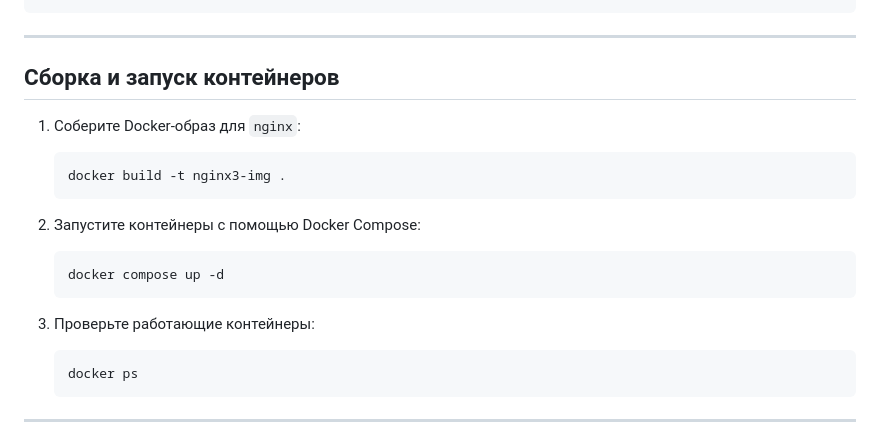
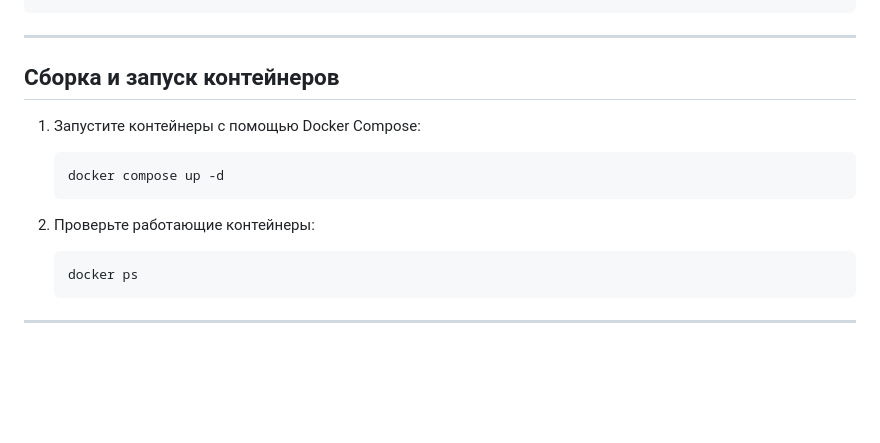
Before and after one commit to DotskinMaksim/advertisements-service, a Markdown page: README.md, the part around the change. Drawn GitHub-style; blank space fills up the shorter version.

````diff
--- a/README.md
+++ b/README.md
@@ -105,19 +105,15 @@ networks:
 
 ## Сборка и запуск контейнеров
 
-1. Соберите Docker-образ для `nginx`:
 
-    ```bash
-    docker build -t nginx3-img .
-    ```
 
-2. Запустите контейнеры с помощью Docker Compose:
+1. Запустите контейнеры с помощью Docker Compose:
 
     ```bash
     docker compose up -d
     ```
 
-3. Проверьте работающие контейнеры:
+2. Проверьте работающие контейнеры:
 
     ```bash
     docker ps
````
